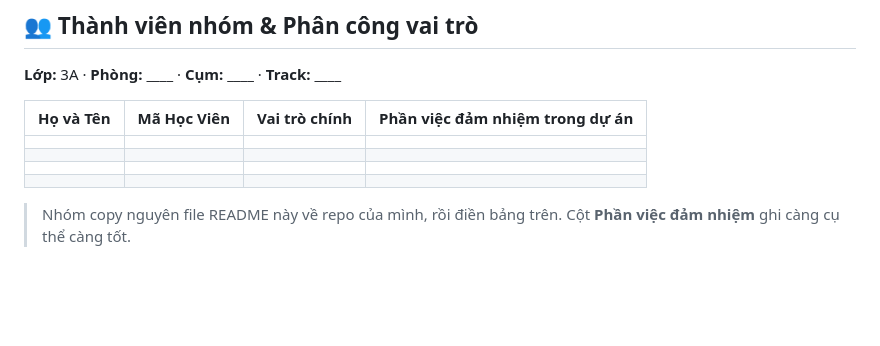
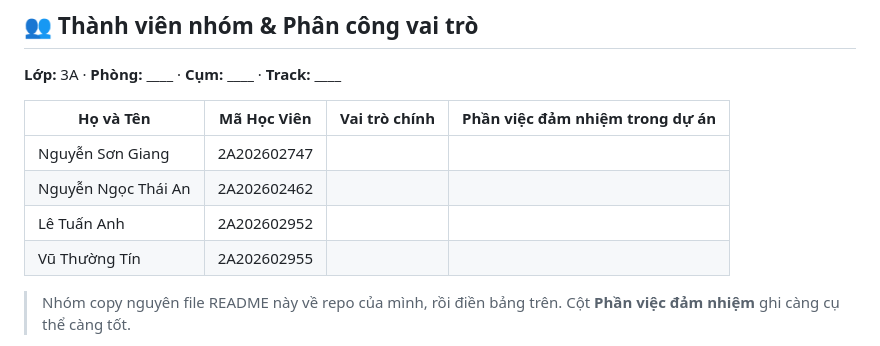
Before and after one commit to anhltsefpt/K4-3A-E403-T009, a Markdown page: README.md, the part around the change. Drawn GitHub-style; blank space fills up the shorter version.

```diff
--- a/README.md
+++ b/README.md
@@ -8,10 +8,10 @@
 
 | Họ và Tên | Mã Học Viên | Vai trò chính | Phần việc đảm nhiệm trong dự án |
 |---|---|---|---|
-|  |  |  |  |
-|  |  |  |  |
-|  |  |  |  |
-|  |  |  |  |
+| Nguyễn Sơn Giang | 2A202602747 |  |  |
+| Nguyễn Ngọc Thái An | 2A202602462 |  |  |
+| Lê Tuấn Anh | 2A202602952 |  |  |
+| Vũ Thường Tín | 2A202602955 |  |  |
 
 > Nhóm copy nguyên file README này về repo của mình, rồi điền bảng trên. Cột **Phần việc đảm nhiệm** ghi càng cụ thể càng tốt.
 
```
Also changed, not shown: CP1-canvas.md (added, +68 -0 lines), TEAMMATES.md (added, +10 -0 lines).
